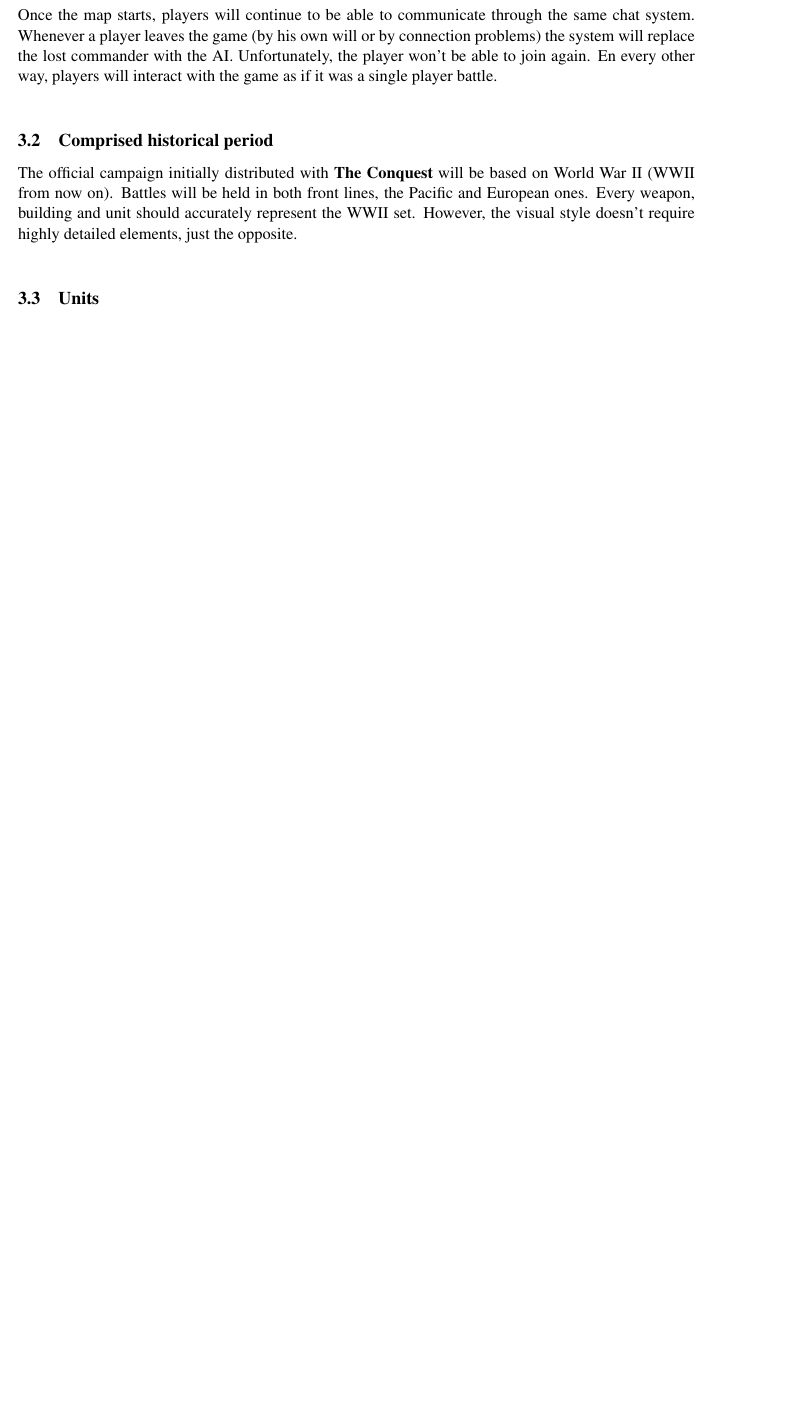
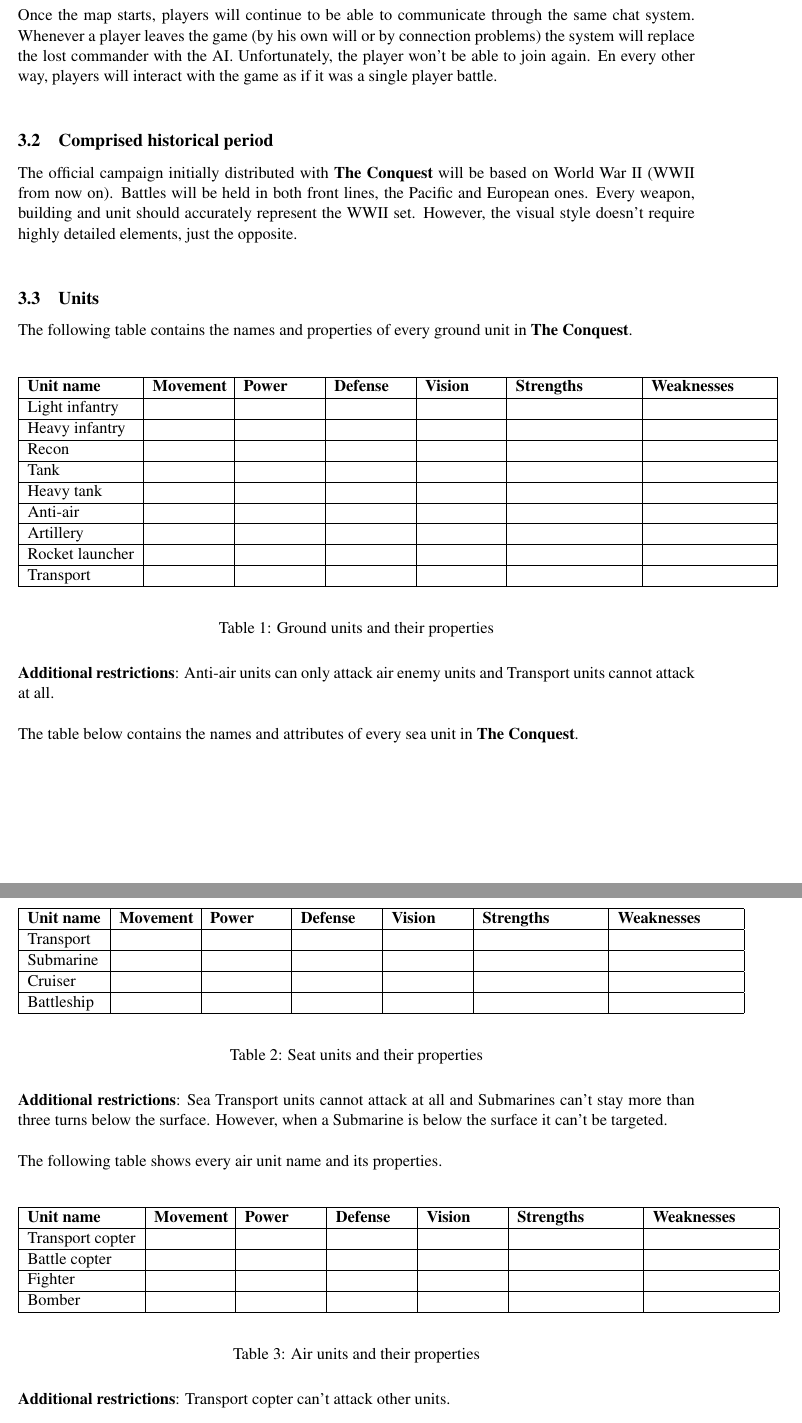
Before and after one commit to googlecode-mirror/the-conquest, a LaTeX document (doc/gdd/gdd.tex, which reads doc/gdd/gameplay.tex): part of page 6 of 7 before the commit and two parts of pages 6 and 7 of 8 after it, the two joined at a grey line, cut so that both start at the same text, the shorter picture padded with empty space. Compiled offline with pdfLaTeX.

Commit message:
Adds a bit of text to units section and restrictions

```diff
--- a/doc/gdd/gameplay.tex
+++ b/doc/gdd/gameplay.tex
@@ -132,17 +132,100 @@
 \subsection{Units}
 
 % Infantry: light, heavy
+% Vehicles: recon, tank, heavy tank, anti-air
+% Artillery: artillery, rocket launcher, anti-air missiles
+% Ground transport
 
-% Vehicles: recon, tank, heavy tank, anti-air
+The following table contains the names and properties of every ground unit in
+\game.\\
 
-% Artillery: artillery, rocket launcher, anti-air missiles
+\begin{table}[H]
+    \label{tab:ground-units}
+    \begin{center}
+    \begin{tabular}{| l | m{1.7cm} | m{1.7cm} | m{1.7cm} | m{1.7cm} | m{2.75cm} | m{2.75cm} |}
+        \hline
+        \textbf{Unit name} & \textbf{Movement} & \textbf{Power} & \textbf{Defense} & \textbf{Vision} & \textbf{Strengths} & \textbf{Weaknesses} \\
+        \hline
+        Light infantry &  &  &  &  &  &  \\
+        \hline
+        Heavy infantry &  &  &  &  &  &  \\
+        \hline
+        Recon &  &  &  &  &  &  \\
+        \hline
+        Tank &  &  &  &  &  &  \\
+        \hline
+        Heavy tank &  &  &  &  &  &  \\
+        \hline
+        Anti-air &  &  &  &  &  &  \\
+        \hline
+        Artillery &  &  &  &  &  &  \\
+        \hline
+        Rocket launcher &  &  &  &  &  &  \\
+        \hline
+        Transport &  &  &  &  &  &  \\
+        \hline
+    \end{tabular}
+    \end{center}
+\caption{Ground units and their properties}
+\end{table}
 
-% Ground transport
+\textbf{Additional restrictions}: Anti-air units can only attack air enemy
+units and Transport units cannot attack at all.\\
+
 
 % Sea: transport, submarine, cruiser, battleship
 
+The table below contains the names and attributes of every sea unit in \game.\\
+
+\begin{table}[H]
+    \label{tab:sea-units}
+    \begin{center}
+    \begin{tabular}{| l | m{1.7cm} | m{1.7cm} | m{1.7cm} | m{1.7cm} | m{2.75cm} | m{2.75cm} |}
+        \hline
+        \textbf{Unit name} & \textbf{Movement} & \textbf{Power} & \textbf{Defense} & \textbf{Vision} & \textbf{Strengths} & \textbf{Weaknesses} \\
+        \hline
+        Transport &  &  &  &  &  &  \\
+        \hline
+        Submarine &  &  &  &  &  &  \\
+        \hline
+        Cruiser &  &  &  &  &  &  \\
+        \hline
+        Battleship &  &  &  &  &  &  \\
+        \hline
+    \end{tabular}
+    \end{center}
+\caption{Seat units and their properties}
+\end{table}
+
+\textbf{Additional restrictions}: Sea Transport units cannot attack at all and
+Submarines can't stay more than three turns below the surface. However, when a
+Submarine is below the surface it can't be targeted.\\
+
 % Air: transport copter, battle copter, fighter, bomber
 
+The following table shows every air unit name and its properties.\\
+
+\begin{table}[H]
+    \label{tab:air-units}
+    \begin{center}
+    \begin{tabular}{| l | m{1.7cm} | m{1.7cm} | m{1.7cm} | m{1.7cm} | m{2.75cm} | m{2.75cm} |}
+        \hline
+        \textbf{Unit name} & \textbf{Movement} & \textbf{Power} & \textbf{Defense} & \textbf{Vision} & \textbf{Strengths} & \textbf{Weaknesses} \\
+        \hline
+        Transport copter &  &  &  &  &  &  \\
+        \hline
+        Battle copter &  &  &  &  &  &  \\
+        \hline
+        Fighter &  &  &  &  &  &  \\
+        \hline
+        Bomber &  &  &  &  &  &  \\
+        \hline
+    \end{tabular}
+    \end{center}
+\caption{Air units and their properties}
+\end{table}
+
+\textbf{Additional restrictions}: Transport copter can't attack other units.\\
 
 \subsection{Buildings}
 
```
